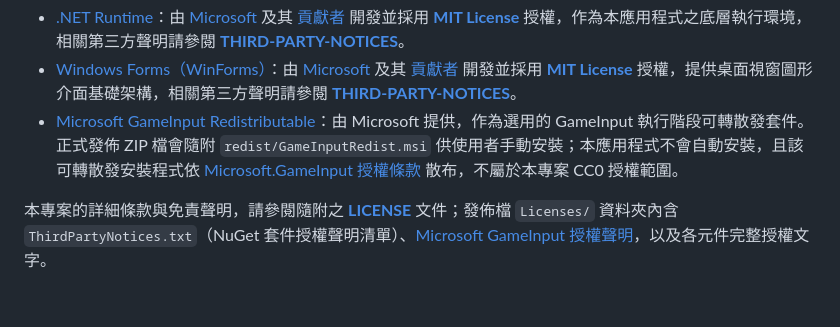
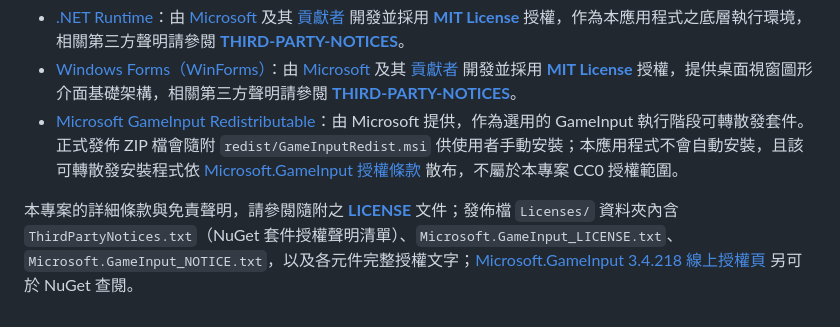
Before and after one commit to rubujo/InputBox, a Markdown page: README.md, the part around the change. Rendered like a GitHub page.

Commit message:
docs(license): 精準列出 GameInput 授權檔案
明列發佈檔 Licenses 目錄內的 Microsoft.GameInput_LICENSE.txt 與 Microsoft.GameInput_NOTICE.txt。

保留 NuGet 線上授權頁連結，避免與 ZIP 內檔案混淆。

```diff
--- a/README.md
+++ b/README.md
@@ -593,4 +593,4 @@ Remove-Item Env:INPUTBOX_RUN_UI_TESTS -ErrorAction SilentlyContinue
 - [Windows Forms（WinForms）](https://github.com/dotnet/winforms)：由 [Microsoft](https://github.com/microsoft) 及其 [貢獻者](https://github.com/dotnet/winforms/graphs/contributors) 開發並採用 [**MIT License**](https://github.com/dotnet/winforms/blob/main/LICENSE.TXT) 授權，提供桌面視窗圖形介面基礎架構，相關第三方聲明請參閱 [**THIRD-PARTY-NOTICES**](https://github.com/dotnet/winforms/blob/main/THIRD-PARTY-NOTICES.TXT)。
 - [Microsoft GameInput Redistributable](https://www.nuget.org/packages/Microsoft.GameInput)：由 Microsoft 提供，作為選用的 GameInput 執行階段可轉散發套件。正式發佈 ZIP 檔會隨附 `redist/GameInputRedist.msi` 供使用者手動安裝；本應用程式不會自動安裝，且該可轉散發安裝程式依 [Microsoft.GameInput 授權條款](https://www.nuget.org/packages/Microsoft.GameInput/3.4.218/License) 散布，不屬於本專案 CC0 授權範圍。
 
-本專案的詳細條款與免責聲明，請參閱隨附之 [**LICENSE**](LICENSE) 文件；發佈檔 `Licenses/` 資料夾內含 `ThirdPartyNotices.txt`（NuGet 套件授權聲明清單）、[Microsoft GameInput 授權聲明](https://www.nuget.org/packages/Microsoft.GameInput/3.4.218/License)，以及各元件完整授權文字。
+本專案的詳細條款與免責聲明，請參閱隨附之 [**LICENSE**](LICENSE) 文件；發佈檔 `Licenses/` 資料夾內含 `ThirdPartyNotices.txt`（NuGet 套件授權聲明清單）、`Microsoft.GameInput_LICENSE.txt`、`Microsoft.GameInput_NOTICE.txt`，以及各元件完整授權文字；[Microsoft.GameInput 3.4.218 線上授權頁](https://www.nuget.org/packages/Microsoft.GameInput/3.4.218/License) 另可於 NuGet 查閱。
```
